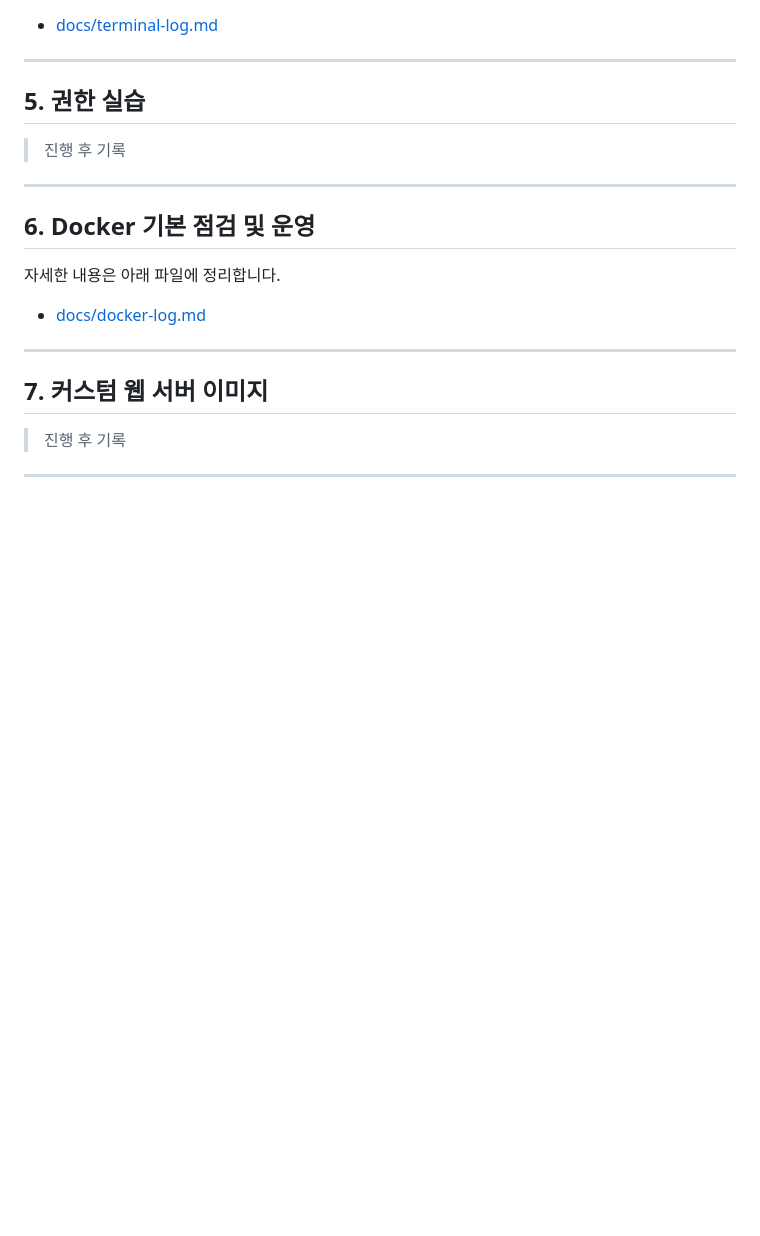
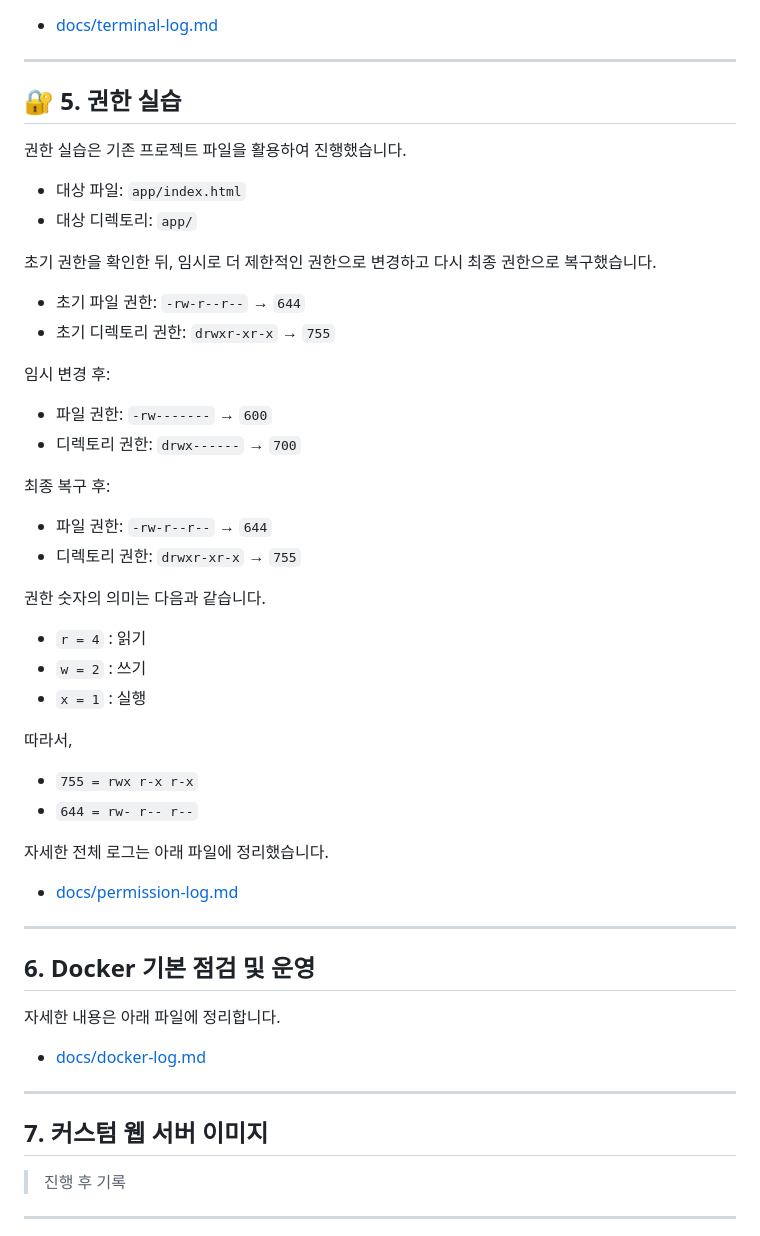
Before and after one commit to hwistlezz/docker-cli-notes, a Markdown page: README.md, the part around one of its changes. Drawn GitHub-style; blank space fills up the shorter version.

Commit message:
docs(permission): add file and directory permission practice logs

```diff
--- a/README.md
+++ b/README.md
@@ -82,9 +82,42 @@
 
 ---
 
-## 5. 권한 실습
+## 🔐 5. 권한 실습
 
-> 진행 후 기록
+권한 실습은 기존 프로젝트 파일을 활용하여 진행했습니다.
+
+- 대상 파일: `app/index.html`
+- 대상 디렉토리: `app/`
+
+초기 권한을 확인한 뒤, 임시로 더 제한적인 권한으로 변경하고 다시 최종 권한으로 복구했습니다.
+
+- 초기 파일 권한: `-rw-r--r--` → `644`
+- 초기 디렉토리 권한: `drwxr-xr-x` → `755`
+
+임시 변경 후:
+
+- 파일 권한: `-rw-------` → `600`
+- 디렉토리 권한: `drwx------` → `700`
+
+최종 복구 후:
+
+- 파일 권한: `-rw-r--r--` → `644`
+- 디렉토리 권한: `drwxr-xr-x` → `755`
+
+권한 숫자의 의미는 다음과 같습니다.
+
+- `r = 4` : 읽기
+- `w = 2` : 쓰기
+- `x = 1` : 실행
+
+따라서,
+
+- `755 = rwx r-x r-x`
+- `644 = rw- r-- r--`
+
+자세한 전체 로그는 아래 파일에 정리했습니다.
+
+- [docs/permission-log.md](docs/permission-log.md)
 
 ---
 
```
Also changed, not shown: other parts of README.md (+1 -1 lines), docs/permission-log.md (added, +116 -0 lines).
